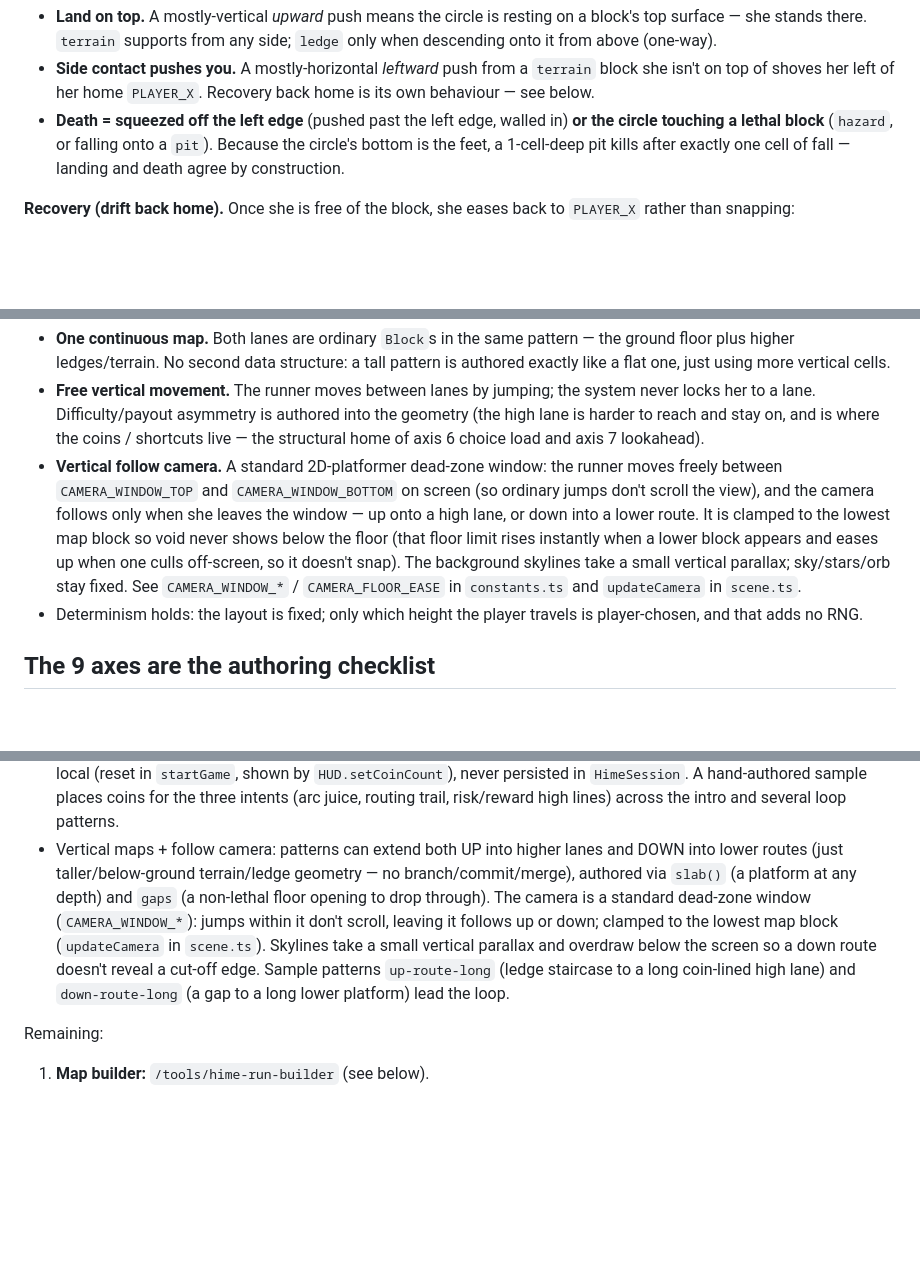
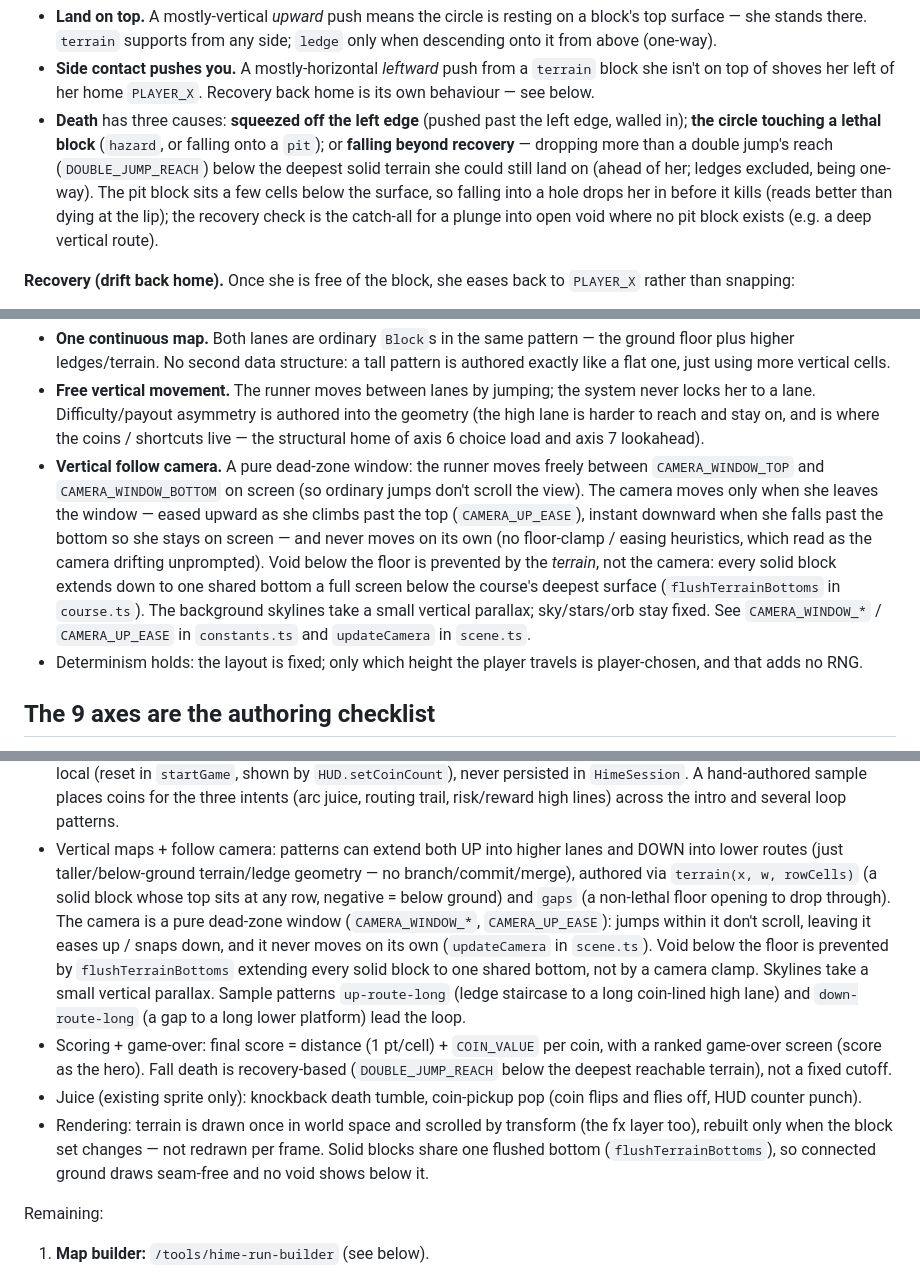
Before and after one commit to tatat/pon-games-playgrond, a Markdown page: docs/hime-run-plan.md, 3 parts joined by grey strips. GitHub-like rendering; blank space fills up the shorter version.

Commit message:
docs(hime-run): sync plan with current decided design
Update the plan to the design as it now stands: pure dead-zone camera (no floor
clamp; void prevented by flushed terrain bottoms), recovery-based fall death and
the lowered pit block, distance+coins scoring with a ranked game-over screen, the
terrain() helper covering all solid blocks (slab merged in), transform-scrolled
seam-free terrain, and the game-over / coin-pickup juice. State the decided design
only, not what it replaced.

Co-Authored-By: Claude Opus 4.8 (1M context) <noreply@anthropic.com>

```diff
--- a/docs/hime-run-plan.md
+++ b/docs/hime-run-plan.md
@@ -71,10 +71,15 @@ death and coin pickup all read this one circle:
 - **Side contact pushes you.** A mostly-horizontal *leftward* push from a
   `terrain` block she isn't on top of shoves her left of her home `PLAYER_X`.
   Recovery back home is its own behaviour — see below.
-- **Death = squeezed off the left edge** (pushed past the left edge, walled in)
-  **or the circle touching a lethal block** (`hazard`, or falling onto a `pit`).
-  Because the circle's bottom is the feet, a 1-cell-deep pit kills after exactly
-  one cell of fall — landing and death agree by construction.
+- **Death** has three causes: **squeezed off the left edge** (pushed past the
+  left edge, walled in); **the circle touching a lethal block** (`hazard`, or
+  falling onto a `pit`); or **falling beyond recovery** — dropping more than a
+  double jump's reach (`DOUBLE_JUMP_REACH`) below the deepest solid terrain she
+  could still land on (ahead of her; ledges excluded, being one-way). The pit
+  block sits a few cells below the surface, so falling into a hole drops her in
+  before it kills (reads better than dying at the lip); the recovery check is the
+  catch-all for a plunge into open void where no pit block exists (e.g. a deep
+  vertical route).
 
 **Recovery (drift back home).** Once she is free of the block, she eases back to
 `PLAYER_X` rather than snapping:
@@ -212,15 +217,18 @@ reachable is purely a matter of map design, not a coded route table.
   the geometry (the high lane is harder to reach and stay on, and is where the
   coins / shortcuts live — the structural home of axis 6 choice load and axis 7
   lookahead).
-- **Vertical follow camera.** A standard 2D-platformer dead-zone window: the
-  runner moves freely between `CAMERA_WINDOW_TOP` and `CAMERA_WINDOW_BOTTOM` on
-  screen (so ordinary jumps don't scroll the view), and the camera follows only
-  when she leaves the window — up onto a high lane, or down into a lower route.
-  It is clamped to the lowest map block so void never shows below the floor (that
-  floor limit rises instantly when a lower block appears and eases up when one
-  culls off-screen, so it doesn't snap). The background skylines take a small
-  vertical parallax; sky/stars/orb stay fixed. See `CAMERA_WINDOW_*` /
-  `CAMERA_FLOOR_EASE` in `constants.ts` and `updateCamera` in `scene.ts`.
+- **Vertical follow camera.** A pure dead-zone window: the runner moves freely
+  between `CAMERA_WINDOW_TOP` and `CAMERA_WINDOW_BOTTOM` on screen (so ordinary
+  jumps don't scroll the view). The camera moves only when she leaves the window —
+  eased upward as she climbs past the top (`CAMERA_UP_EASE`), instant downward
+  when she falls past the bottom so she stays on screen — and never moves on its
+  own (no floor-clamp / easing heuristics, which read as the camera drifting
+  unprompted). Void below the floor is prevented by the *terrain*, not the camera:
+  every solid block extends down to one shared bottom a full screen below the
+  course's deepest surface (`flushTerrainBottoms` in `course.ts`). The background
+  skylines take a small vertical parallax; sky/stars/orb stay fixed. See
+  `CAMERA_WINDOW_*` / `CAMERA_UP_EASE` in `constants.ts` and `updateCamera` in
+  `scene.ts`.
 - Determinism holds: the layout is fixed; only which height the player travels is
   player-chosen, and that adds no RNG.
 
@@ -300,14 +317,24 @@ Done so far:
   high lines) across the intro and several loop patterns.
 - Vertical maps + follow camera: patterns can extend both UP into higher lanes and
   DOWN into lower routes (just taller/below-ground terrain/ledge geometry — no
-  branch/commit/merge), authored via `slab()` (a platform at any depth) and `gaps`
-  (a non-lethal floor opening to drop through). The camera is a standard dead-zone
-  window (`CAMERA_WINDOW_*`): jumps within it don't scroll, leaving it follows up
-  or down; clamped to the lowest map block (`updateCamera` in `scene.ts`). Skylines
-  take a small vertical parallax and overdraw below the screen so a down route
-  doesn't reveal a cut-off edge. Sample patterns `up-route-long` (ledge staircase
-  to a long coin-lined high lane) and `down-route-long` (a gap to a long lower
-  platform) lead the loop.
+  branch/commit/merge), authored via `terrain(x, w, rowCells)` (a solid block whose
+  top sits at any row, negative = below ground) and `gaps` (a non-lethal floor
+  opening to drop through). The camera is a pure dead-zone window (`CAMERA_WINDOW_*`,
+  `CAMERA_UP_EASE`): jumps within it don't scroll, leaving it eases up / snaps down,
+  and it never moves on its own (`updateCamera` in `scene.ts`). Void below the floor
+  is prevented by `flushTerrainBottoms` extending every solid block to one shared
+  bottom, not by a camera clamp. Skylines take a small vertical parallax. Sample
+  patterns `up-route-long` (ledge staircase to a long coin-lined high lane) and
+  `down-route-long` (a gap to a long lower platform) lead the loop.
+- Scoring + game-over: final score = distance (1 pt/cell) + `COIN_VALUE` per coin,
+  with a ranked game-over screen (score as the hero). Fall death is recovery-based
+  (`DOUBLE_JUMP_REACH` below the deepest reachable terrain), not a fixed cutoff.
+- Juice (existing sprite only): knockback death tumble, coin-pickup pop (coin flips
+  and flies off, HUD counter punch).
+- Rendering: terrain is drawn once in world space and scrolled by transform (the
+  fx layer too), rebuilt only when the block set changes — not redrawn per frame.
+  Solid blocks share one flushed bottom (`flushTerrainBottoms`), so connected
+  ground draws seam-free and no void shows below it.
 
 Remaining:
 
```
Also changed, not shown: other parts of docs/hime-run-plan.md (+12 -1 lines).
